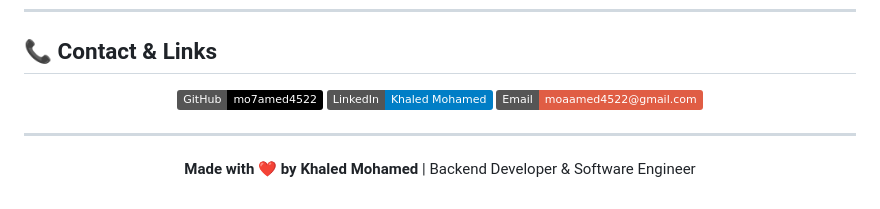
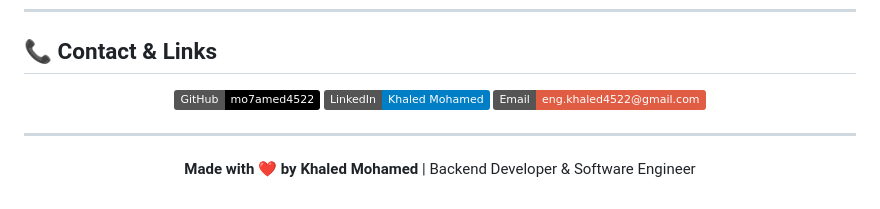
Before and after one commit to mo7amed4522/Eye, a Markdown page: README.md, the part around the change. Drawn GitHub-style; badges without logos.

```diff
--- a/README.md
+++ b/README.md
@@ -177,7 +177,7 @@ If you found this project helpful, please consider:
 
 [![GitHub](https://img.shields.io/badge/GitHub-mo7amed4522-black?logo=github)](https://github.com/mo7amed4522)
 [![LinkedIn](https://img.shields.io/badge/LinkedIn-Khaled%20Mohamed-blue?logo=linkedin)](https://linkedin.com/in/khaled-mohamed-abdou-318378254)
-[![Email](https://img.shields.io/badge/Email-moaamed4522%40gmail.com-red?logo=gmail)](mailto:moaamed4522@gmail.com)
+[![Email](https://img.shields.io/badge/Email-eng.khaled4522%40gmail.com-red?logo=gmail)](mailto:moaamed4522@gmail.com)
 
 ---
 
```
